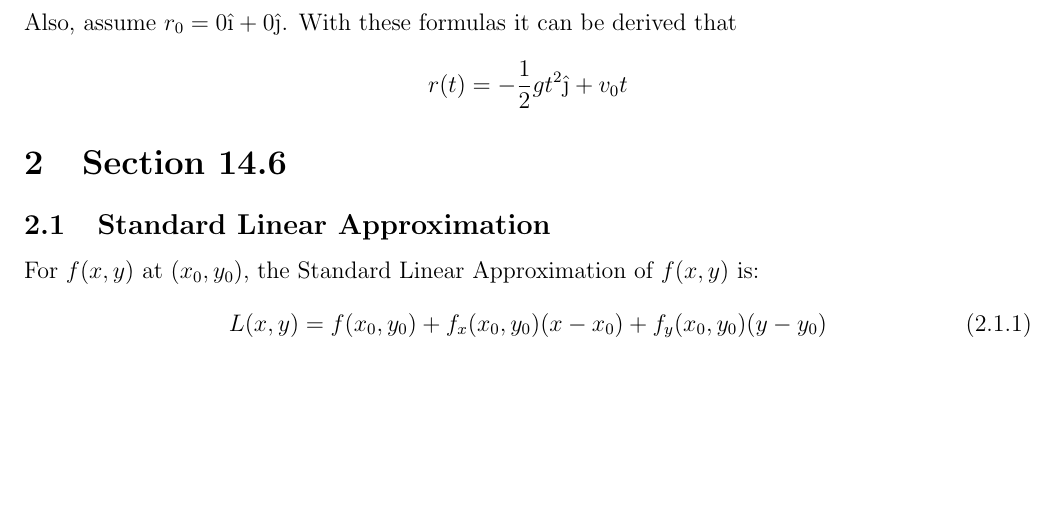
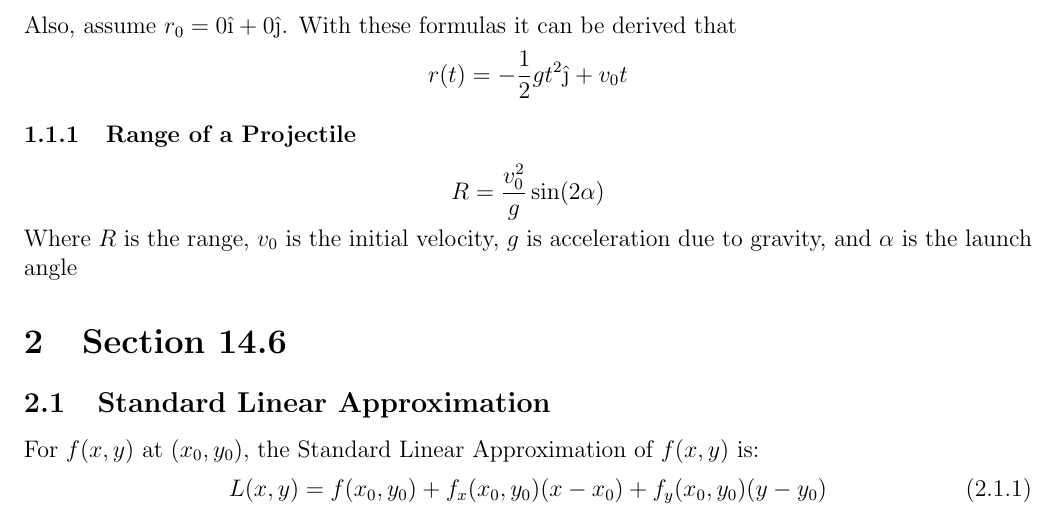
Before and after one commit to matthew-d-stringer/Calculus-3-Notes, a LaTeX document (main.tex): part of page 2 of 3, cut so that both start at the same text, the shorter picture padded with empty space. Compiled offline with pdfLaTeX.

Commit message:
adding formula from today

```diff
--- a/main.tex
+++ b/main.tex
@@ -111,6 +111,13 @@ Also, assume $r_0 = 0{\hat \i} + 0{\hat \j}$. With these formulas it can be deri
 r(t) = -\frac12 gt^2 {\hat \j} + v_0t
 \end{equation*}
 
+\subsubsection{Range of a Projectile}
+\begin{equation*}
+R = \frac{v_0^2}{g} \sin (2\alpha)
+\end{equation*}
+Where $R$ is the range, $v_0$ is the initial velocity, $g$ is acceleration due to gravity, and
+$\alpha$ is the launch angle
+
 \section{Section 14.6}
 
 \subsection{Standard Linear Approximation}
```
Also changed, not shown: main.pdf, 1 other file.
